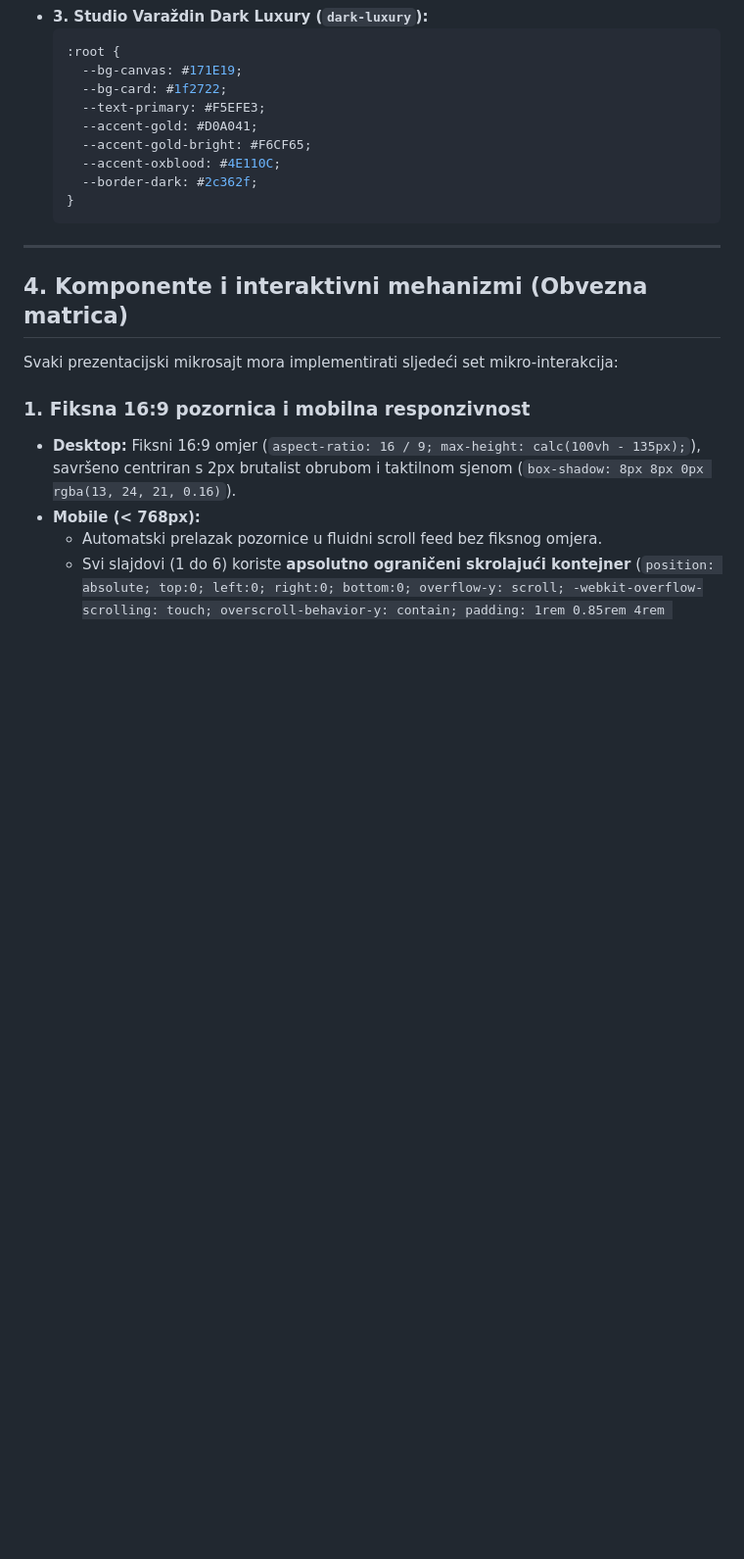
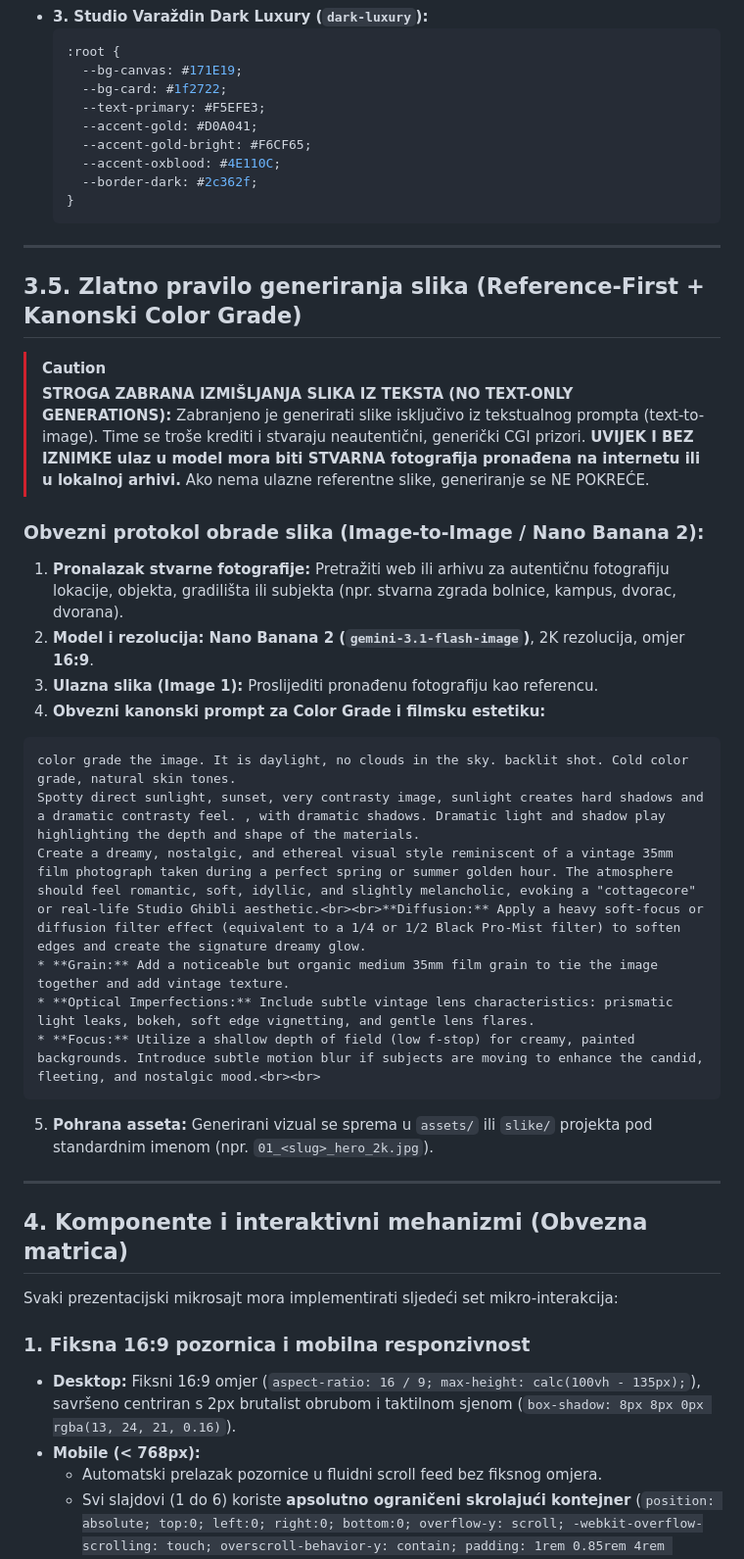
Before and after one commit to timon2200/ponude, a Markdown page: AGENTS.md, the part around the change. Shown at 98% size. GitHub-like rendering; blank space fills up the shorter version.

Commit message:
docs: ugrađeno obvezno zlatno pravilo Reference-First generiranja slika s točnim color grade promptom

````diff
--- a/AGENTS.md
+++ b/AGENTS.md
@@ -111,6 +111,30 @@ Svaki mikrosajt prilagođava paletu i tipografiju brendu i industriji klijenta,
     --border-dark: #2c362f;
   }
   ```
+
+---
+
+## 3.5. Zlatno pravilo generiranja slika (Reference-First + Kanonski Color Grade)
+
+> [!CAUTION]
+> **STROGA ZABRANA IZMIŠLJANJA SLIKA IZ TEKSTA (NO TEXT-ONLY GENERATIONS):**
+> Zabranjeno je generirati slike isključivo iz tekstualnog prompta (text-to-image). Time se troše krediti i stvaraju neautentični, generički CGI prizori.
+> **UVIJEK I BEZ IZNIMKE ulaz u model mora biti STVARNA fotografija pronađena na internetu ili u lokalnoj arhivi.** Ako nema ulazne referentne slike, generiranje se NE POKREĆE.
+
+### Obvezni protokol obrade slika (Image-to-Image / Nano Banana 2):
+1. **Pronalazak stvarne fotografije:** Pretražiti web ili arhivu za autentičnu fotografiju lokacije, objekta, gradilišta ili subjekta (npr. stvarna zgrada bolnice, kampus, dvorac, dvorana).
+2. **Model i rezolucija:** **Nano Banana 2 (`gemini-3.1-flash-image`)**, 2K rezolucija, omjer **16:9**.
+3. **Ulazna slika (Image 1):** Proslijediti pronađenu fotografiju kao referencu.
+4. **Obvezni kanonski prompt za Color Grade i filmsku estetiku:**
+```text
+color grade the image. It is daylight, no clouds in the sky. backlit shot. Cold color grade, natural skin tones.
+Spotty direct sunlight, sunset, very contrasty image, sunlight creates hard shadows and a dramatic contrasty feel. , with dramatic shadows. Dramatic light and shadow play highlighting the depth and shape of the materials.
+Create a dreamy, nostalgic, and ethereal visual style reminiscent of a vintage 35mm film photograph taken during a perfect spring or summer golden hour. The atmosphere should feel romantic, soft, idyllic, and slightly melancholic, evoking a "cottagecore" or real-life Studio Ghibli aesthetic.<br><br>**Diffusion:** Apply a heavy soft-focus or diffusion filter effect (equivalent to a 1/4 or 1/2 Black Pro-Mist filter) to soften edges and create the signature dreamy glow.
+* **Grain:** Add a noticeable but organic medium 35mm film grain to tie the image together and add vintage texture.
+* **Optical Imperfections:** Include subtle vintage lens characteristics: prismatic light leaks, bokeh, soft edge vignetting, and gentle lens flares.
+* **Focus:** Utilize a shallow depth of field (low f-stop) for creamy, painted backgrounds. Introduce subtle motion blur if subjects are moving to enhance the candid, fleeting, and nostalgic mood.<br><br>
+```
+5. **Pohrana asseta:** Generirani vizual se sprema u `assets/` ili `slike/` projekta pod standardnim imenom (npr. `01_<slug>_hero_2k.jpg`).
 
 ---
 
````
Also changed, not shown: 1 other file.
